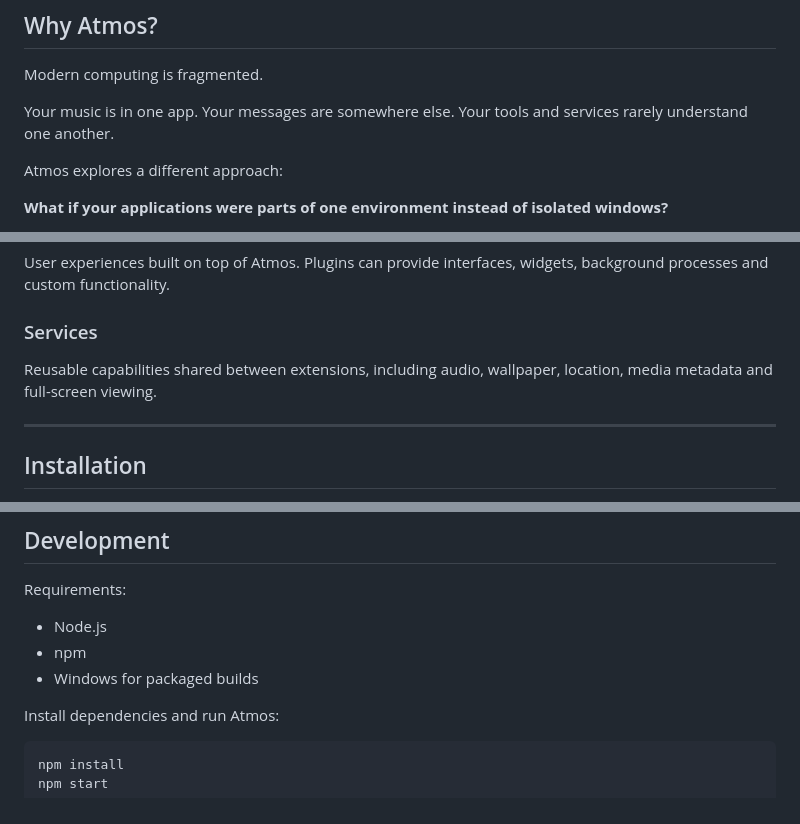
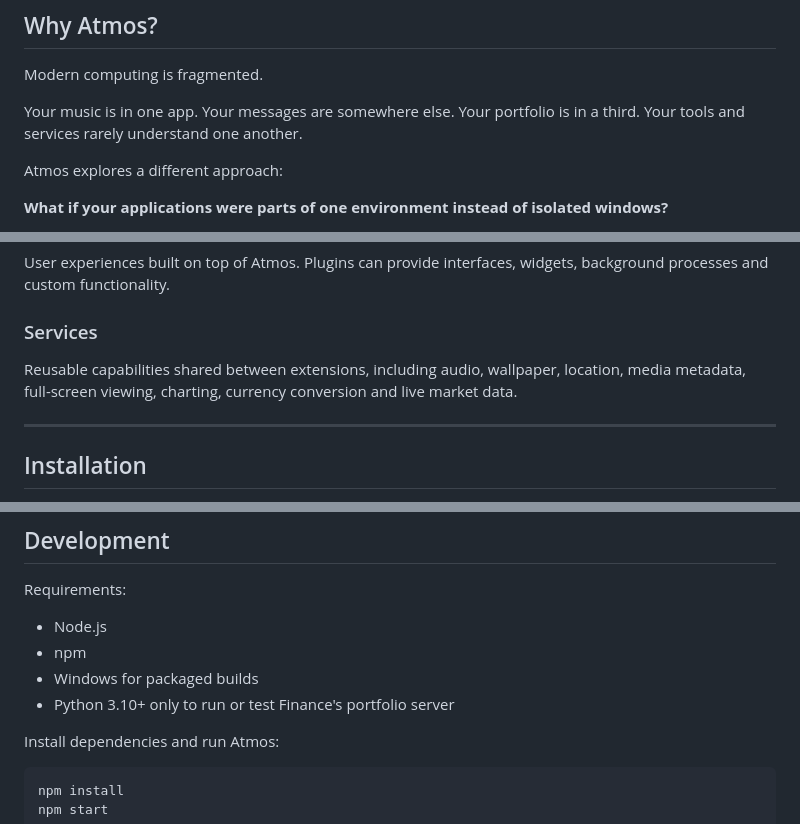
Before and after one commit to samsaraserenade/atmos-desktop, a Markdown page: README.md, 3 parts joined by grey strips. GitHub-like rendering.

```diff
--- a/README.md
+++ b/README.md
@@ -25,8 +25,8 @@ the feeling of a native desktop environment.
 
 Modern computing is fragmented.
 
-Your music is in one app. Your messages are somewhere else. Your tools and
-services rarely understand one another.
+Your music is in one app. Your messages are somewhere else. Your portfolio
+is in a third. Your tools and services rarely understand one another.
 
 Atmos explores a different approach:
 
@@ -175,7 +204,8 @@ widgets, background processes and custom functionality.
 ### Services
 
 Reusable capabilities shared between extensions, including audio, wallpaper,
-location, media metadata and full-screen viewing.
+location, media metadata, full-screen viewing, charting, currency conversion
+and live market data.
 
 ---
 
@@ -192,6 +222,7 @@ Requirements:
 - Node.js
 - npm
 - Windows for packaged builds
+- Python 3.10+ only to run or test Finance's portfolio server
 
 Install dependencies and run Atmos:
 
```
Also changed, not shown: other parts of README.md (+37 -2 lines).
